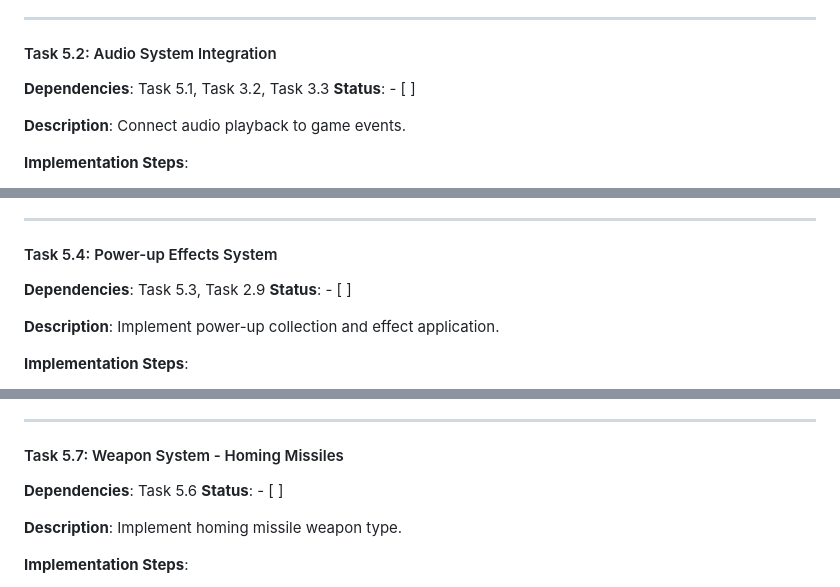
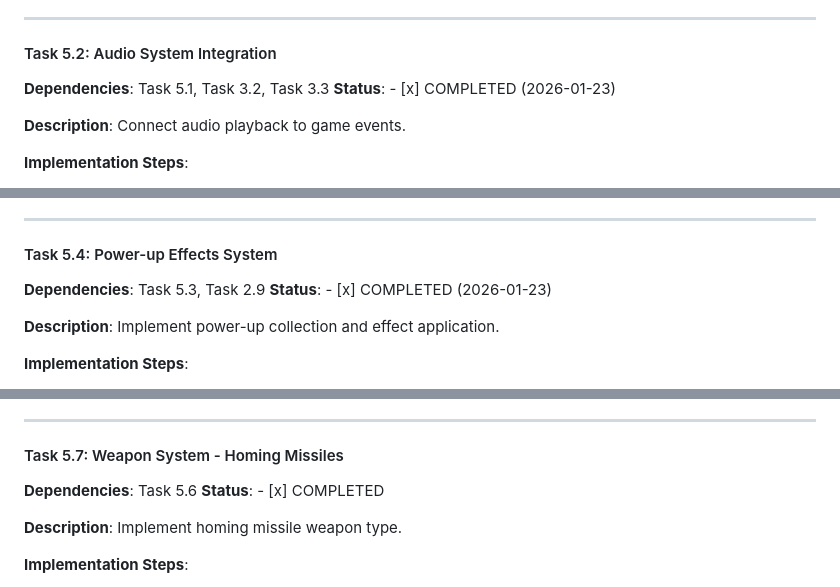
Before and after one commit to Zxela/asteroids, a Markdown page: docs/plans/work-plan-asteroids.md, 3 parts joined by grey strips. Rendered like a GitHub page.

```diff
--- a/docs/plans/work-plan-asteroids.md
+++ b/docs/plans/work-plan-asteroids.md
@@ -1201,7 +1201,7 @@ npm test
 
 #### Task 5.2: Audio System Integration
 **Dependencies**: Task 5.1, Task 3.2, Task 3.3
-**Status**: - [ ]
+**Status**: - [x] COMPLETED (2026-01-23)
 
 **Description**: Connect audio playback to game events.
 
@@ -1260,7 +1261,7 @@ npm test
 
 #### Task 5.4: Power-up Effects System
 **Dependencies**: Task 5.3, Task 2.9
-**Status**: - [ ]
+**Status**: - [x] COMPLETED (2026-01-23)
 
 **Description**: Implement power-up collection and effect application.
 
@@ -1360,7 +1361,7 @@ npm test
 
 #### Task 5.7: Weapon System - Homing Missiles
 **Dependencies**: Task 5.6
-**Status**: - [ ]
+**Status**: - [x] COMPLETED
 
 **Description**: Implement homing missile weapon type.
 
```
Also changed, not shown: other parts of docs/plans/work-plan-asteroids.md (+23 -20 lines).
